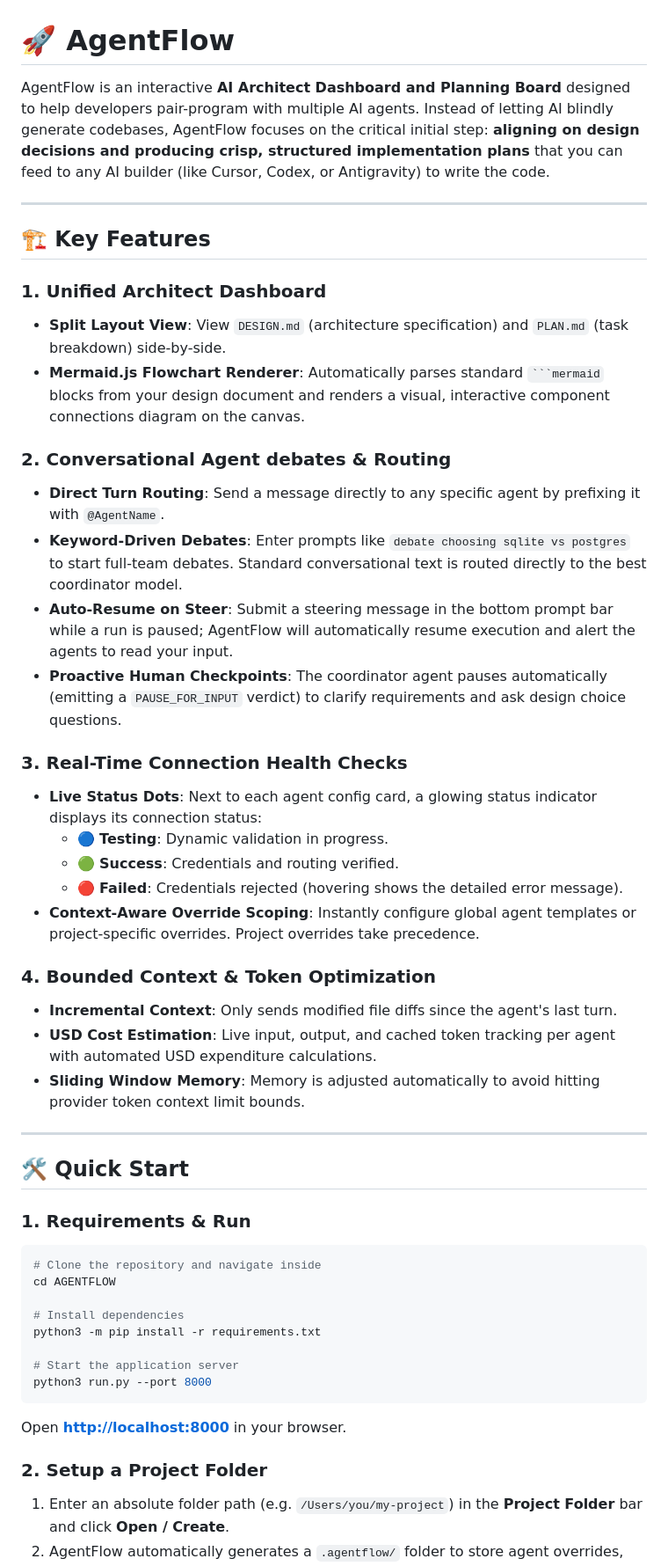
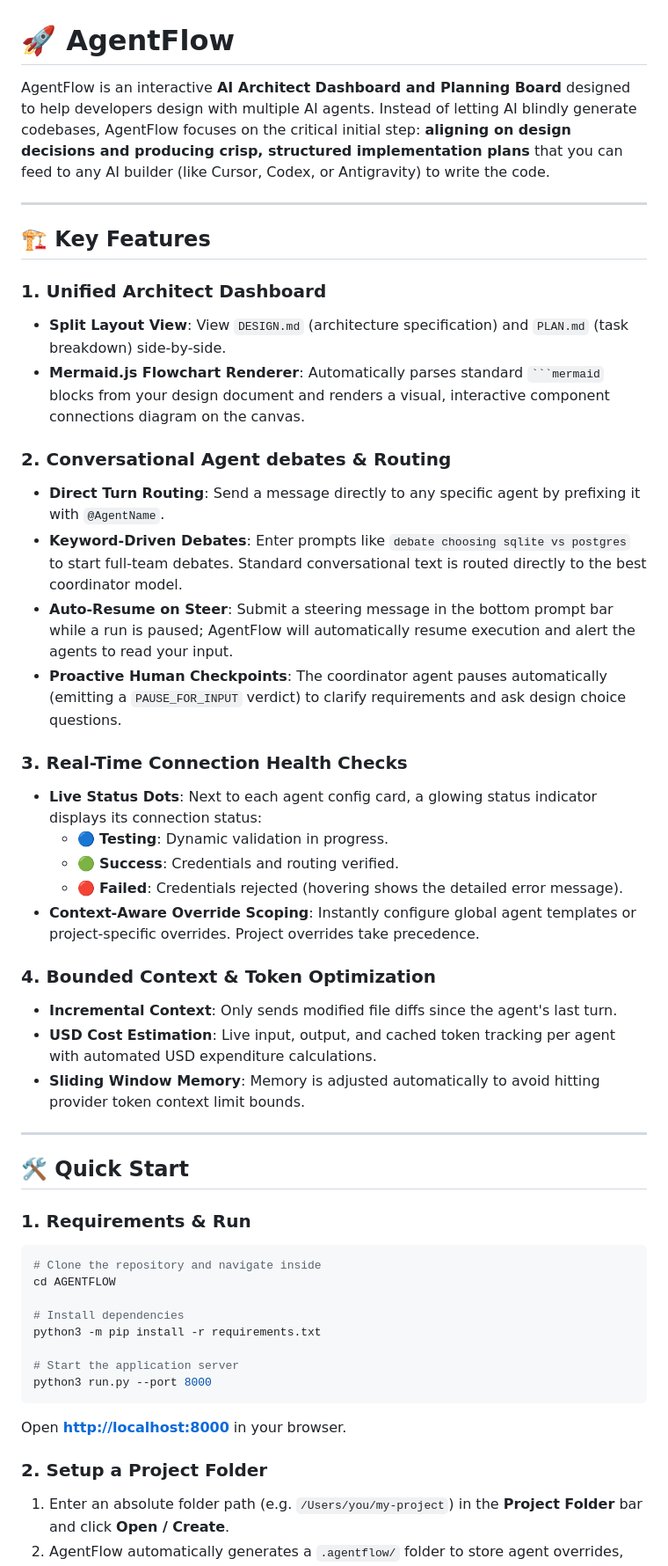
Before and after one commit to ankurv/AgentFlow, a Markdown page: README.md, the part around the change. Shown at 88% size. Rendered like a GitHub page.

Commit message:
docs: minor readme formatting improvements

````diff
--- a/README.md
+++ b/README.md
@@ -1,38 +1,43 @@
 # 🚀 AgentFlow
 
-AgentFlow is an interactive **AI Architect Dashboard and Planning Board** designed to help developers pair-program with multiple AI agents. Instead of letting AI blindly generate codebases, AgentFlow focuses on the critical initial step: **aligning on design decisions and producing crisp, structured implementation plans** that you can feed to any AI builder (like Cursor, Codex, or Antigravity) to write the code.
+AgentFlow is an interactive **AI Architect Dashboard and Planning Board** designed to help developers design with multiple AI agents. Instead of letting AI blindly generate codebases, AgentFlow focuses on the critical initial step: **aligning on design decisions and producing crisp, structured implementation plans** that you can feed to any AI builder (like Cursor, Codex, or Antigravity) to write the code.
 
 ---
 
 ## 🏗️ Key Features
 
 ### 1. Unified Architect Dashboard
-* **Split Layout View**: View `DESIGN.md` (architecture specification) and `PLAN.md` (task breakdown) side-by-side.
-* **Mermaid.js Flowchart Renderer**: Automatically parses standard ` ```mermaid ` blocks from your design document and renders a visual, interactive component connections diagram on the canvas.
+
+- **Split Layout View**: View `DESIGN.md` (architecture specification) and `PLAN.md` (task breakdown) side-by-side.
+- **Mermaid.js Flowchart Renderer**: Automatically parses standard ` ```mermaid ` blocks from your design document and renders a visual, interactive component connections diagram on the canvas.
 
 ### 2. Conversational Agent debates & Routing
-* **Direct Turn Routing**: Send a message directly to any specific agent by prefixing it with `@AgentName`.
-* **Keyword-Driven Debates**: Enter prompts like `debate choosing sqlite vs postgres` to start full-team debates. Standard conversational text is routed directly to the best coordinator model.
-* **Auto-Resume on Steer**: Submit a steering message in the bottom prompt bar while a run is paused; AgentFlow will automatically resume execution and alert the agents to read your input.
-* **Proactive Human Checkpoints**: The coordinator agent pauses automatically (emitting a `PAUSE_FOR_INPUT` verdict) to clarify requirements and ask design choice questions.
+
+- **Direct Turn Routing**: Send a message directly to any specific agent by prefixing it with `@AgentName`.
+- **Keyword-Driven Debates**: Enter prompts like `debate choosing sqlite vs postgres` to start full-team debates. Standard conversational text is routed directly to the best coordinator model.
+- **Auto-Resume on Steer**: Submit a steering message in the bottom prompt bar while a run is paused; AgentFlow will automatically resume execution and alert the agents to read your input.
+- **Proactive Human Checkpoints**: The coordinator agent pauses automatically (emitting a `PAUSE_FOR_INPUT` verdict) to clarify requirements and ask design choice questions.
 
 ### 3. Real-Time Connection Health Checks
-* **Live Status Dots**: Next to each agent config card, a glowing status indicator displays its connection status:
+
+- **Live Status Dots**: Next to each agent config card, a glowing status indicator displays its connection status:
   - 🔵 **Testing**: Dynamic validation in progress.
   - 🟢 **Success**: Credentials and routing verified.
   - 🔴 **Failed**: Credentials rejected (hovering shows the detailed error message).
-* **Context-Aware Override Scoping**: Instantly configure global agent templates or project-specific overrides. Project overrides take precedence.
+- **Context-Aware Override Scoping**: Instantly configure global agent templates or project-specific overrides. Project overrides take precedence.
 
 ### 4. Bounded Context & Token Optimization
-* **Incremental Context**: Only sends modified file diffs since the agent's last turn.
-* **USD Cost Estimation**: Live input, output, and cached token tracking per agent with automated USD expenditure calculations.
-* **Sliding Window Memory**: Memory is adjusted automatically to avoid hitting provider token context limit bounds.
+
+- **Incremental Context**: Only sends modified file diffs since the agent's last turn.
+- **USD Cost Estimation**: Live input, output, and cached token tracking per agent with automated USD expenditure calculations.
+- **Sliding Window Memory**: Memory is adjusted automatically to avoid hitting provider token context limit bounds.
 
 ---
 
 ## 🛠️ Quick Start
 
 ### 1. Requirements & Run
+
 ```bash
 # Clone the repository and navigate inside
 cd AGENTFLOW
@@ -43,9 +48,11 @@ python3 -m pip install -r requirements.txt
 # Start the application server
 python3 run.py --port 8000
 ```
+
 Open **[http://localhost:8000](http://localhost:8000)** in your browser.
 
 ### 2. Setup a Project Folder
+
 1. Enter an absolute folder path (e.g. `/Users/you/my-project`) in the **Project Folder** bar and click **Open / Create**.
 2. AgentFlow automatically generates a `.agentflow/` folder to store agent overrides, debate history, and a local SQLite database (`agentflow.db`).
 
````
